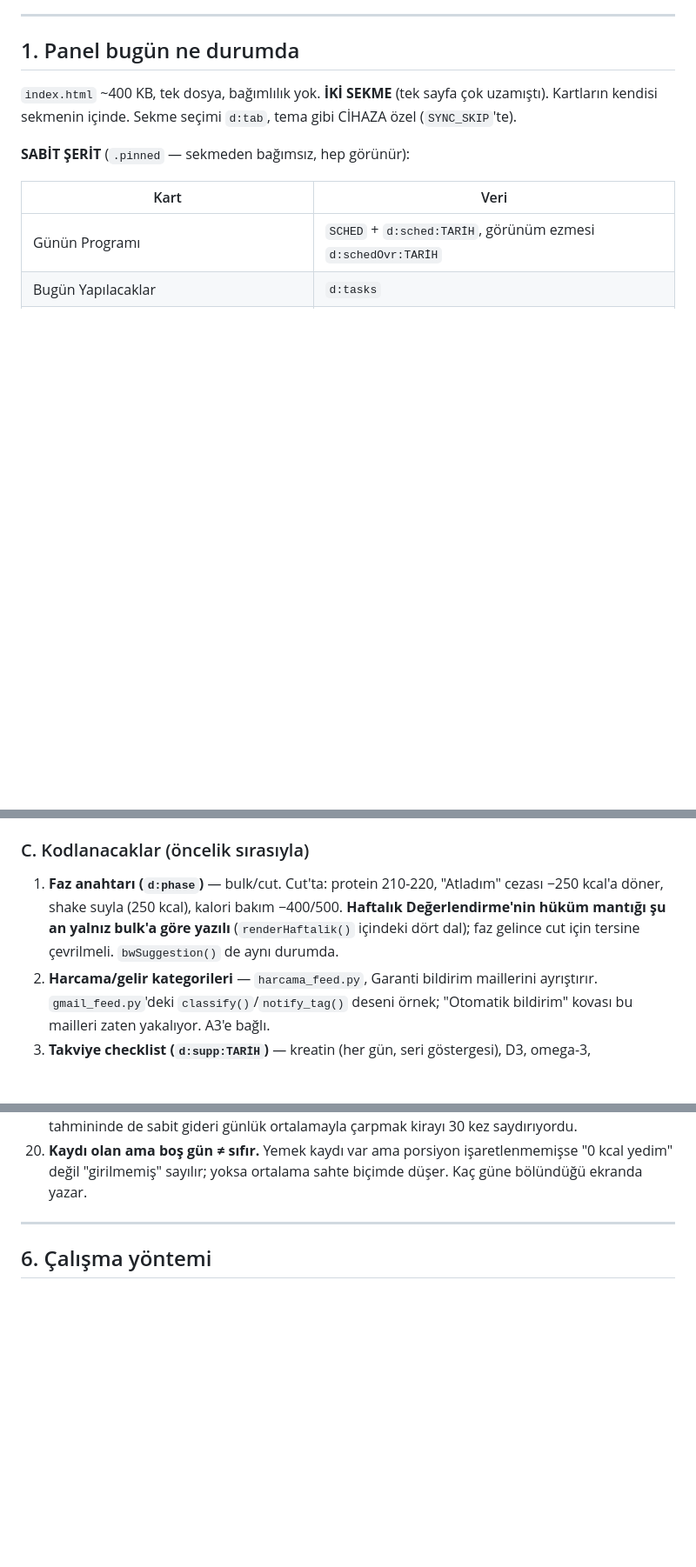
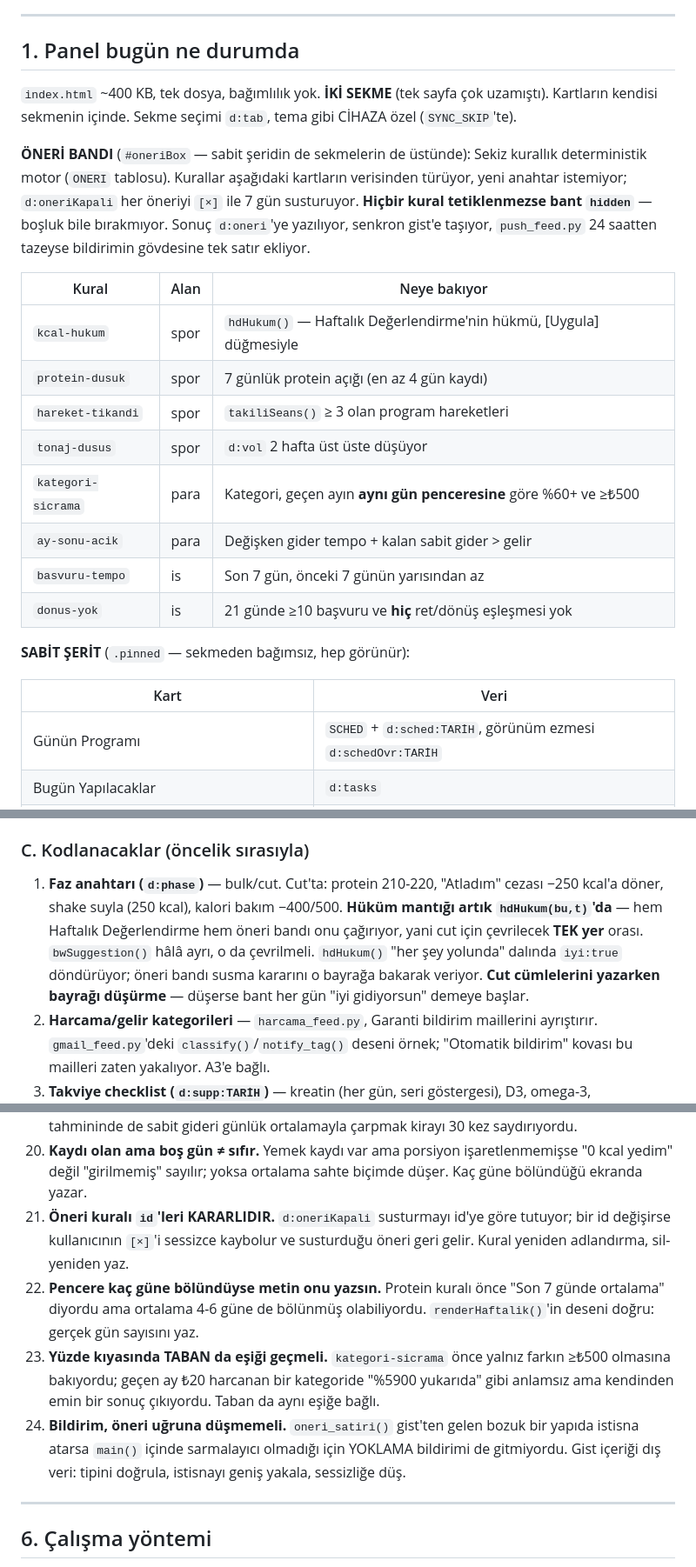
Before and after one commit to dogukandurukan/panel, a Markdown page: DEVAM.md, 3 parts joined by grey strips. Shown at 87% size. Rendered like a GitHub page; blank space fills up the shorter version.

Commit message:
DEVAM.md: öneri motoru — bant, sekiz kural, üç yeni karar, dört yeni tuzak
Bölüm 1'e bant ve kural tablosu eklendi (d:oneri, d:oneriKapali).

Bölüm 2 C1 (faz anahtarı) güncellendi: hüküm mantığı artık hdHukum()'da,
cut için çevrilecek tek yer orası. hdHukum'un iyi:true bayrağı bandın
susma kararını taşıyor; cut cümleleri yazılırken düşerse bant her gün
konuşmaya başlar — uyarı oraya yazıldı.

Bölüm 3'e üç karar: motorun modelsiz olduğu ve bunun bedelinin bilerek
kabul edildiği (panel açılmadan öneri güncellenmiyor, kuralları Python'a
kopyalamak önerilmeyecek); bandın yalnızca tetiklenince göründüğü;
donus-yok'un ret varken sustuğu.

Bölüm 5'e dört tuzak: kural id'lerinin kararlı olması, pencerenin kaç
güne bölündüğünün metinde yazması, yüzde kıyasında tabanın da eşiği
geçmesi gerektiği, ve gist'ten gelen bozuk yapının bildirimin tamamını
düşürmemesi.

Co-Authored-By: Claude Opus 5 <noreply@anthropic.com>

```diff
--- a/DEVAM.md
+++ b/DEVAM.md
@@ -15,6 +15,25 @@ geliştirme değil, gerçek veri var. Deneme kaydı bırakma, bırakırsan temiz
 `index.html` ~400 KB, tek dosya, bağımlılık yok. **İKİ SEKME** (tek sayfa çok
 uzamıştı). Kartların kendisi sekmenin içinde. Sekme seçimi `d:tab`, tema gibi
 CİHAZA özel (`SYNC_SKIP`'te).
+
+**ÖNERİ BANDI** (`#oneriBox` — sabit şeridin de sekmelerin de üstünde):
+Sekiz kurallık deterministik motor (`ONERI` tablosu). Kurallar aşağıdaki
+kartların verisinden türüyor, yeni anahtar istemiyor; `d:oneriKapali` her
+öneriyi `[×]` ile 7 gün susturuyor. **Hiçbir kural tetiklenmezse bant
+`hidden`** — boşluk bile bırakmıyor. Sonuç `d:oneri`'ye yazılıyor, senkron
+gist'e taşıyor, `push_feed.py` 24 saatten tazeyse bildirimin gövdesine
+tek satır ekliyor.
+
+| Kural | Alan | Neye bakıyor |
+|---|---|---|
+| `kcal-hukum` | spor | `hdHukum()` — Haftalık Değerlendirme'nin hükmü, [Uygula] düğmesiyle |
+| `protein-dusuk` | spor | 7 günlük protein açığı (en az 4 gün kaydı) |
+| `hareket-tikandi` | spor | `takiliSeans()` ≥ 3 olan program hareketleri |
+| `tonaj-dusus` | spor | `d:vol` 2 hafta üst üste düşüyor |
+| `kategori-sicrama` | para | Kategori, geçen ayın **aynı gün penceresine** göre %60+ ve ≥₺500 |
+| `ay-sonu-acik` | para | Değişken gider tempo + kalan sabit gider > gelir |
+| `basvuru-tempo` | is | Son 7 gün, önceki 7 günün yarısından az |
+| `donus-yok` | is | 21 günde ≥10 başvuru ve **hiç** ret/dönüş eşleşmesi yok |
 
 **SABİT ŞERİT** (`.pinned` — sekmeden bağımsız, hep görünür):
 
@@ -95,9 +114,12 @@ Actions log'una da şirket adı/konu basılmaz — log herkese açık.
 
 1. **Faz anahtarı (`d:phase`)** — bulk/cut. Cut'ta: protein 210-220, "Atladım"
    cezası −250 kcal'a döner, shake suyla (250 kcal), kalori bakım −400/500.
-   **Haftalık Değerlendirme'nin hüküm mantığı şu an yalnız bulk'a göre
-   yazılı** (`renderHaftalik()` içindeki dört dal); faz gelince cut için
-   tersine çevrilmeli. `bwSuggestion()` de aynı durumda.
+   **Hüküm mantığı artık `hdHukum(bu,t)`'da** — hem Haftalık Değerlendirme
+   hem öneri bandı onu çağırıyor, yani cut için çevrilecek **TEK yer** orası.
+   `bwSuggestion()` hâlâ ayrı, o da çevrilmeli.
+   `hdHukum()` "her şey yolunda" dalında `iyi:true` döndürüyor; öneri bandı
+   susma kararını o bayrağa bakarak veriyor. **Cut cümlelerini yazarken
+   bayrağı düşürme** — düşerse bant her gün "iyi gidiyorsun" demeye başlar.
 2. **Harcama/gelir kategorileri** — `harcama_feed.py`, Garanti bildirim
    maillerini ayrıştırır. `gmail_feed.py`'deki `classify()`/`notify_tag()`
    deseni örnek; "Otomatik bildirim" kovası bu mailleri zaten yakalıyor.
@@ -220,6 +245,20 @@ iOS ana ekran kısayolu önbellek tutabiliyor; değişiklik görünmezse sert ye
 20. **Kaydı olan ama boş gün ≠ sıfır.** Yemek kaydı var ama porsiyon
     işaretlenmemişse "0 kcal yedim" değil "girilmemiş" sayılır; yoksa
     ortalama sahte biçimde düşer. Kaç güne bölündüğü ekranda yazar.
+21. **Öneri kuralı `id`'leri KARARLIDIR.** `d:oneriKapali` susturmayı id'ye
+    göre tutuyor; bir id değişirse kullanıcının `[×]`'i sessizce kaybolur ve
+    susturduğu öneri geri gelir. Kural yeniden adlandırma, sil-yeniden yaz.
+22. **Pencere kaç güne bölündüyse metin onu yazsın.** Protein kuralı önce
+    "Son 7 günde ortalama" diyordu ama ortalama 4-6 güne de bölünmüş
+    olabiliyordu. `renderHaftalik()`'in deseni doğru: gerçek gün sayısını yaz.
+23. **Yüzde kıyasında TABAN da eşiği geçmeli.** `kategori-sicrama` önce
+    yalnız farkın ≥₺500 olmasına bakıyordu; geçen ay ₺20 harcanan bir
+    kategoride "%5900 yukarıda" gibi anlamsız ama kendinden emin bir sonuç
+    çıkıyordu. Taban da aynı eşiğe bağlı.
+24. **Bildirim, öneri uğruna düşmemeli.** `oneri_satiri()` gist'ten gelen
+    bozuk bir yapıda istisna atarsa `main()` içinde sarmalayıcı olmadığı için
+    YOKLAMA bildirimi de gitmiyordu. Gist içeriği dış veri: tipini doğrula,
+    istisnayı geniş yakala, sessizliğe düş.
 
 ---
 
```
Also changed, not shown: other parts of DEVAM.md (+4 -0 lines).
